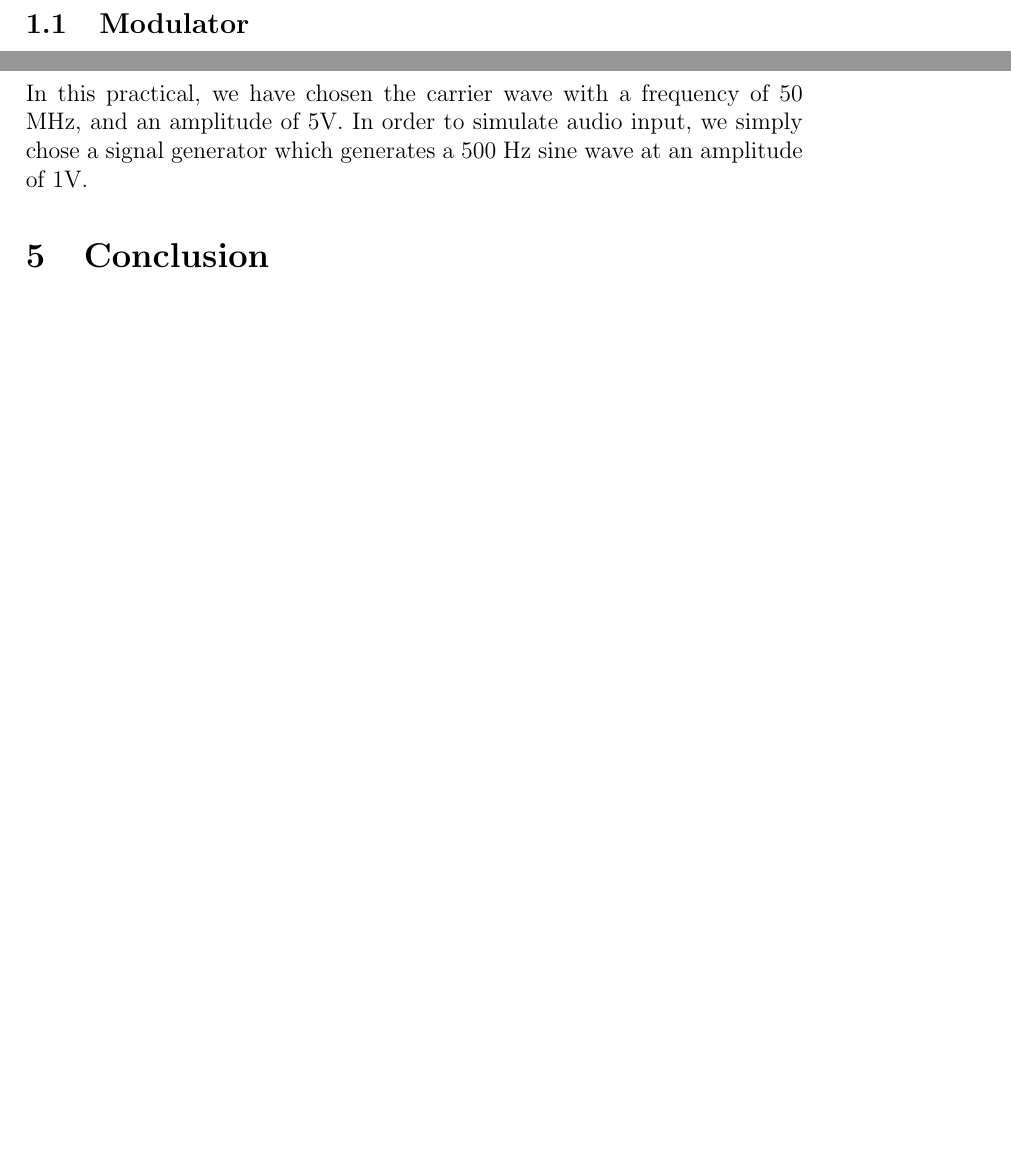
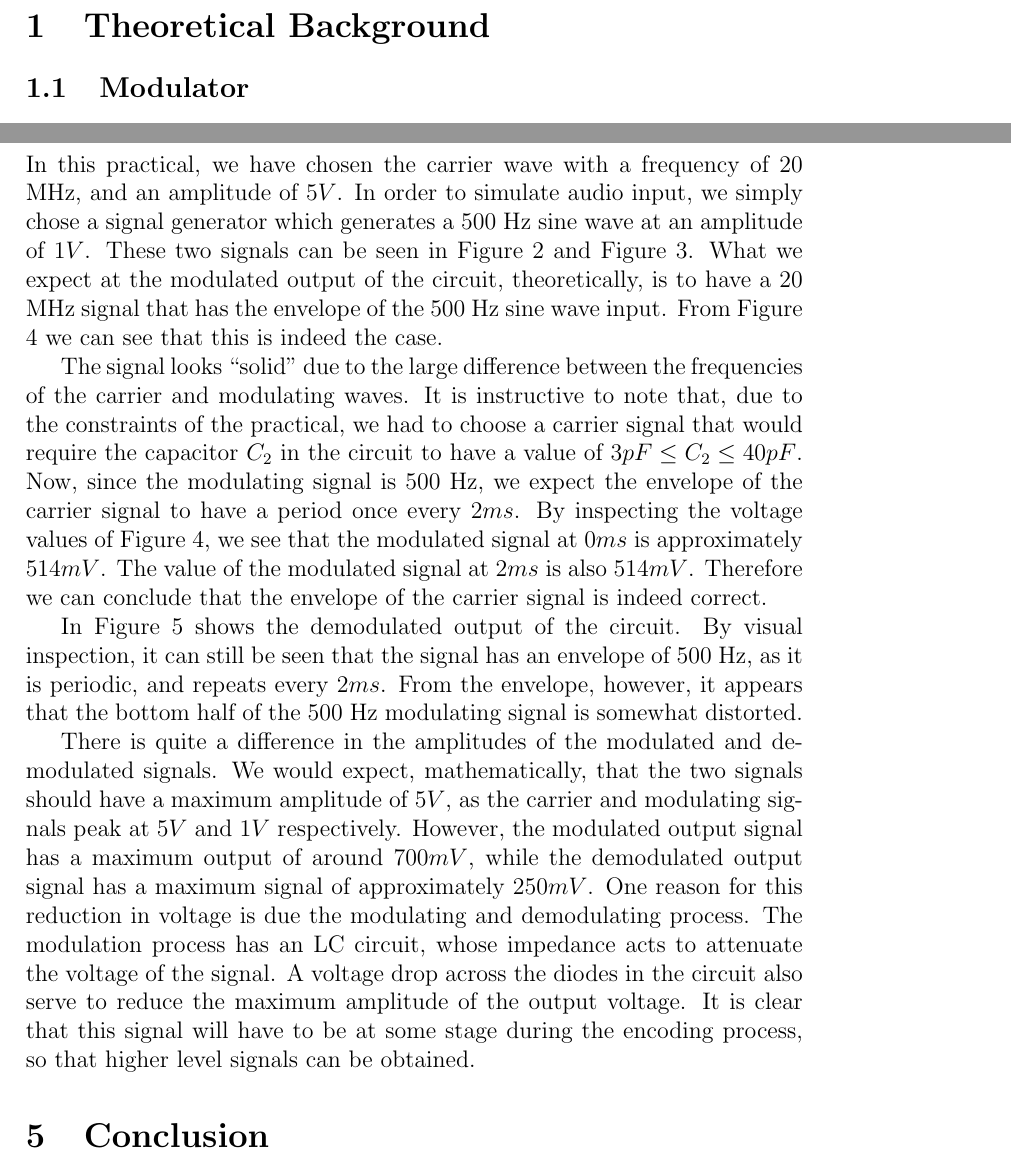
Before and after one commit to rdbruyn/BHS-reports, a LaTeX document (EEP Group Prac 2/group_practical_2_report.tex): two parts of pages 3 and 5 of 5 before the commit and two parts of pages 3 and 5 of 6 after it, joined at a grey line, cut at the place of the change, the shorter picture padded with empty space. Compiled offline with pdfLaTeX.

Commit message:
Corrected labels on figures, wrote discussion section

```diff
--- a/EEP Group Prac 2/group_practical_2_report.tex
+++ b/EEP Group Prac 2/group_practical_2_report.tex
@@ -111,7 +111,13 @@
 
 \section{Discussion} % (fold)
 \label{sec:discussion}
-	In this practical, we have chosen the carrier wave with a frequency of 50 MHz, and an amplitude of 5V. In order to simulate audio input, we simply chose a signal generator which generates a 500 Hz sine wave at an amplitude of 1V.
+	In this practical, we have chosen the carrier wave with a frequency of 20 MHz, and an amplitude of $5V$. In order to simulate audio input, we simply chose a signal generator which generates a 500 Hz sine wave at an amplitude of $1V$. These two signals can be seen in Figure \ref{fig:carrier} and Figure \ref{fig:modulating}. What we expect at the modulated output of the circuit, theoretically, is to have a 20 MHz signal that has the envelope of the 500 Hz sine wave input. From Figure \ref{fig:output_modulated} we can see that this is indeed the case.
+
+	The signal looks ``solid'' due to the large difference between the frequencies of the carrier and modulating waves. It is instructive to note that, due to the constraints of the practical, we had to choose a carrier signal that would require the capacitor $C_2$ in the circuit to have a value of $3pF \le C_2 \le 40pF$. Now, since the modulating signal is 500 Hz, we expect the envelope of the carrier signal to have a period once every 2$ms$. By inspecting the voltage values of Figure \ref{fig:output_modulated}, we see that the modulated signal at 0$ms$ is approximately $514mV$. The value of the modulated signal at $2ms$ is also $514mV$. Therefore we can conclude that the envelope of the carrier signal is indeed correct.
+
+	In Figure \ref{fig:output_demodulated} shows the demodulated output of the circuit. By visual inspection, it can still be seen that the signal has an envelope of 500 Hz, as it is periodic, and repeats every $2ms$. From the envelope, however, it appears that the bottom half of the 500 Hz modulating signal is somewhat distorted.
+
+	There is quite a difference in the amplitudes of the modulated and demodulated signals. We would expect, mathematically, that the two signals should have a maximum amplitude of $5V$, as the carrier and modulating signals peak at $5V$ and $1V$ respectively. However, the modulated output signal has a maximum output of around $700mV$, while the demodulated output signal has a maximum signal of approximately $250mV$. One reason for this reduction in voltage is due the modulating and demodulating process. The modulation process has an LC circuit, whose impedance acts to attenuate the voltage of the signal. A voltage drop across the diodes in the circuit also serve to reduce the maximum amplitude of the output voltage. It is clear that this signal will have to be at some stage during the encoding process, so that higher level signals can be obtained.
 % section discussion (end)
 
 \section{Conclusion} % (fold)
```
Also changed, not shown: EEP Group Prac 2/group_practical_2_report.tex (8 more changed lines).
